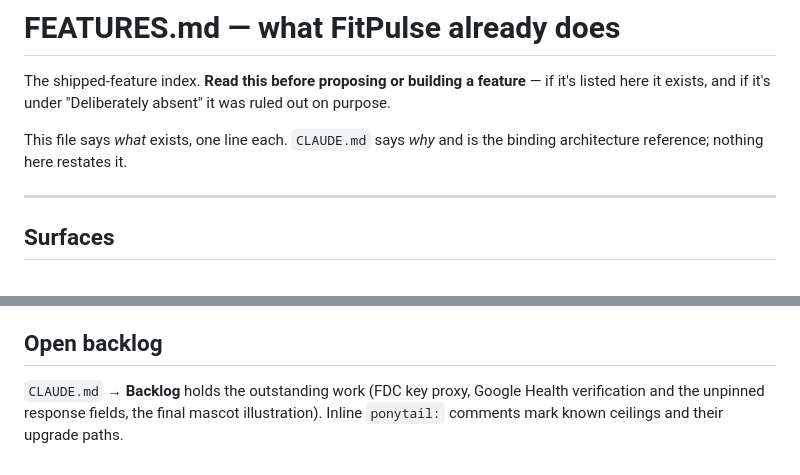
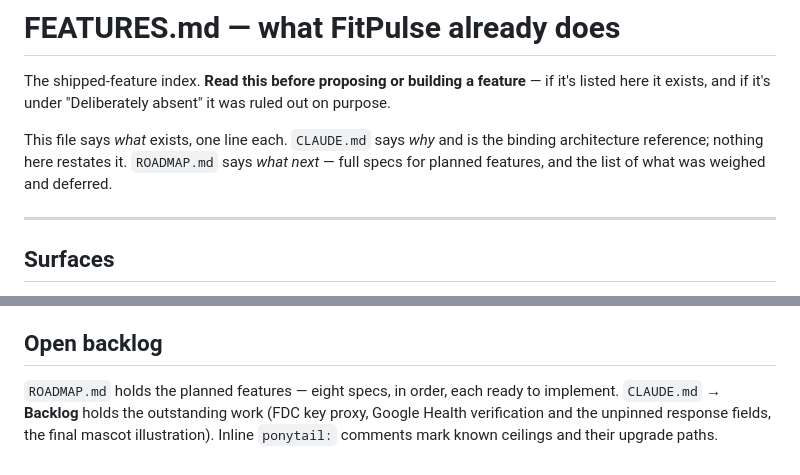
Before and after one commit to jaymart7/HealthApp, a Markdown page: FEATURES.md, 2 parts joined by grey strips. GitHub-like rendering.

```diff
--- a/FEATURES.md
+++ b/FEATURES.md
@@ -4,7 +4,8 @@ The shipped-feature index. **Read this before proposing or building a feature**
 listed here it exists, and if it's under "Deliberately absent" it was ruled out on purpose.
 
 This file says *what* exists, one line each. `CLAUDE.md` says *why* and is the binding
-architecture reference; nothing here restates it.
+architecture reference; nothing here restates it. `ROADMAP.md` says *what next* — full specs
+for planned features, and the list of what was weighed and deferred.
 
 ---
 
@@ -200,6 +201,7 @@ each one is argued in `CLAUDE.md`.
 
 ## Open backlog
 
+`ROADMAP.md` holds the planned features — eight specs, in order, each ready to implement.
 `CLAUDE.md` → **Backlog** holds the outstanding work (FDC key proxy, Google Health verification
 and the unpinned response fields, the final mascot illustration). Inline `ponytail:` comments
 mark known ceilings and their upgrade paths.
```
Also changed, not shown: CLAUDE.md (+5 -0 lines), ROADMAP.md (added, +416 -0 lines).
